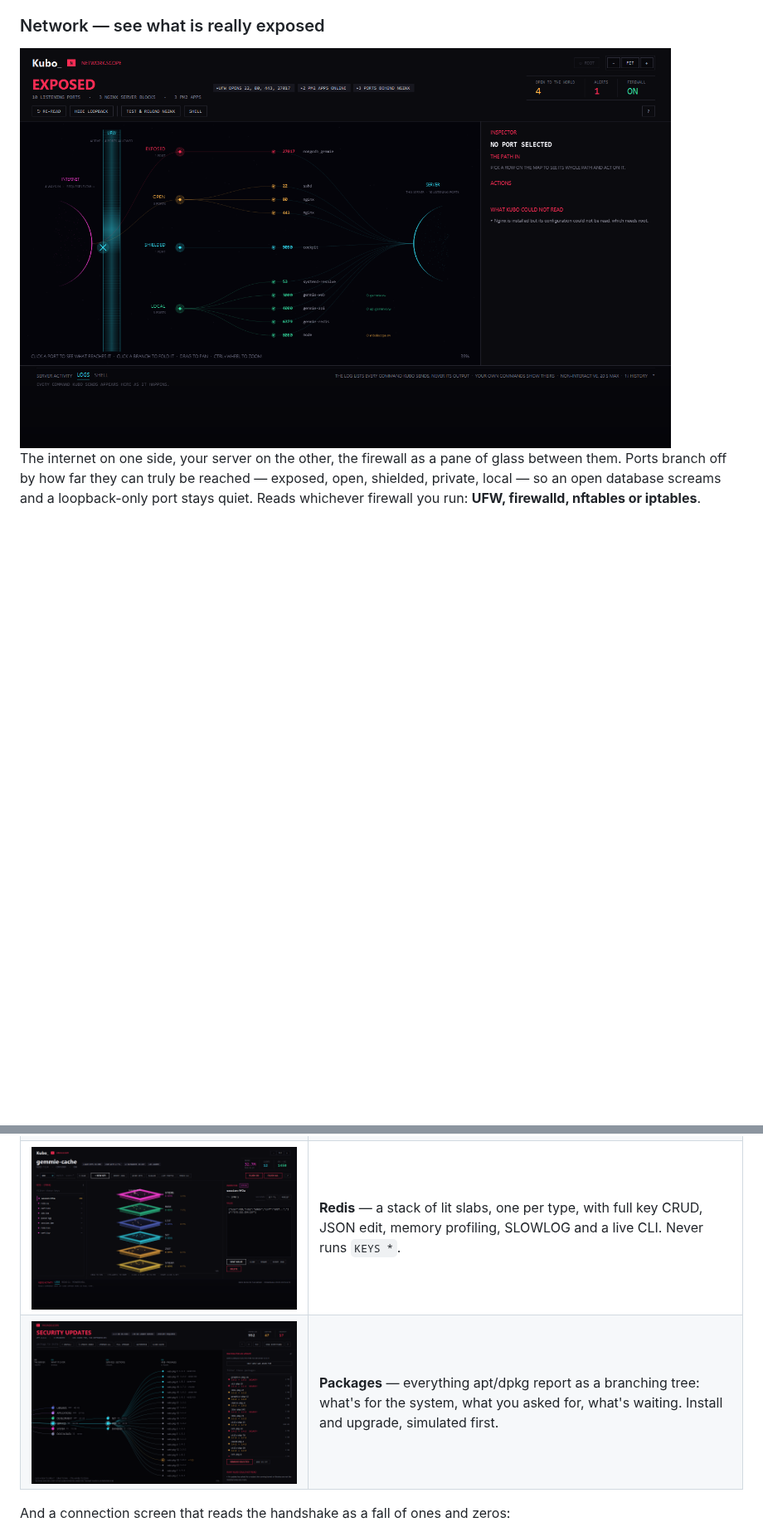
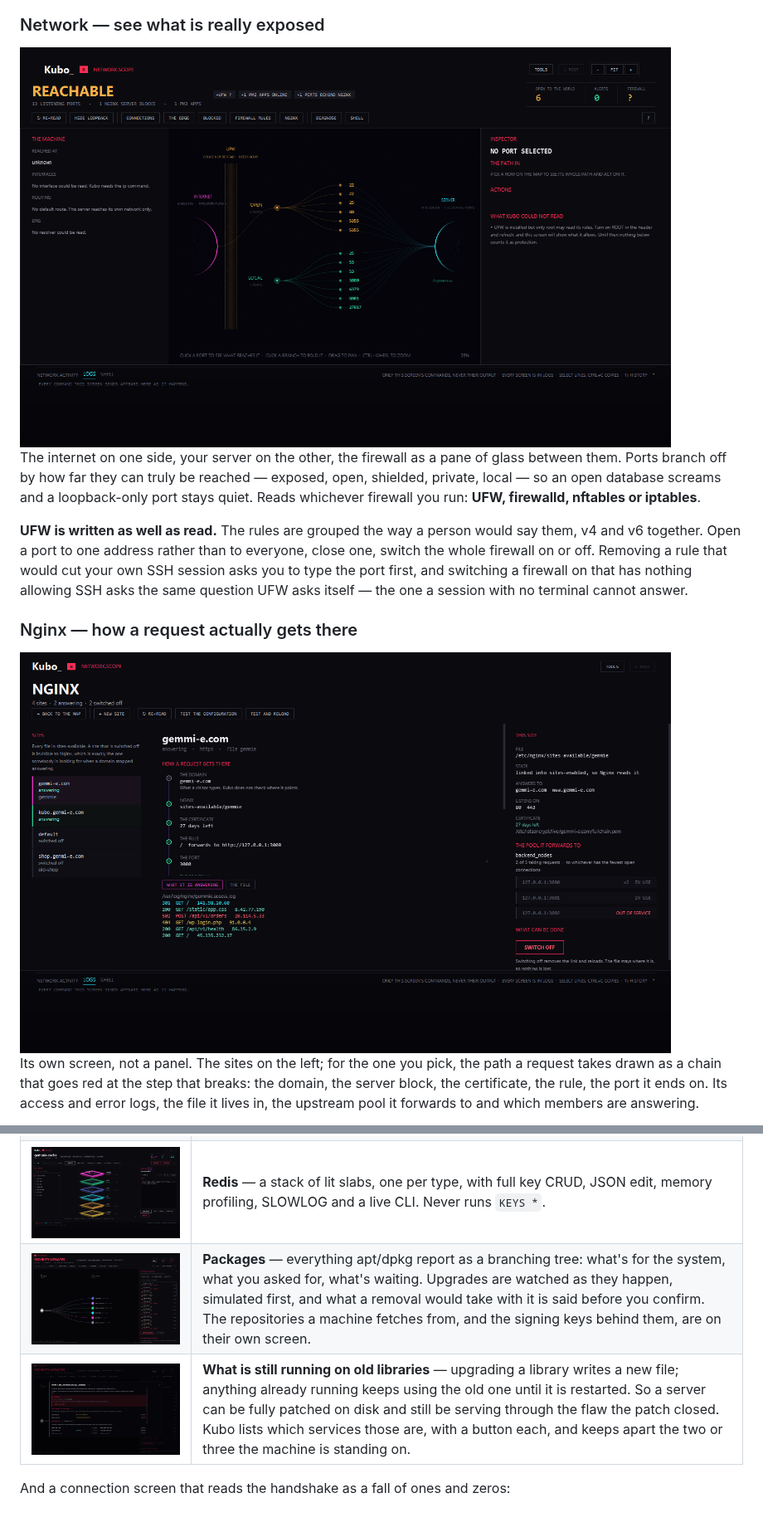
Before and after one commit to Lightminedust/Kubo, a Markdown page: README.md, 2 parts joined by grey strips. Shown at 83% size. Rendered like a GitHub page; pictures changed too: images/network.png, images/nginx.png (added), images/packages-open.png; blank space fills up the shorter version.

Commit message:
Nginx, the firewall, and everything the server has shut out

```diff
--- a/README.md
+++ b/README.md
@@ -53,3 +53,17 @@ Ports branch off by how far they can truly be reached — exposed, open, shielde
 so an open database screams and a loopback-only port stays quiet. Reads whichever firewall you run:
 **UFW, firewalld, nftables or iptables**.
 
+**UFW is written as well as read.** The rules are grouped the way a person would say them, v4 and v6
+together. Open a port to one address rather than to everyone, close one, switch the whole firewall on
+or off. Removing a rule that would cut your own SSH session asks you to type the port first, and
+switching a firewall on that has nothing allowing SSH asks the same question UFW asks itself — the one
+a session with no terminal cannot answer.
+
+### Nginx — how a request actually gets there
+<img src="images/nginx.png" alt="Kubo — nginx" width="90%">
+
+Its own screen, not a panel. The sites on the left; for the one you pick, the path a request takes drawn
+as a chain that goes red at the step that breaks: the domain, the server block, the certificate, the
+rule, the port it ends on. Its access and error logs, the file it lives in, the upstream pool it
+forwards to and which members are answering.
+
@@ -79,7 +113,8 @@ never reach it again.
 | ![Scope](images/scope-busy.png) | **Scope** — the machine itself: OS, kernel, CPU, RAM, drawn as a spinning particle sphere with memory, swap, load and steal around it. |
 | ![Docker](images/docker.png) | **Docker** — containers, state, CPU/memory, ports and volumes; start/stop/restart, logs, a shell inside, and a read-only browse of the container's files. |
 | ![Redis](images/redis.png) | **Redis** — a stack of lit slabs, one per type, with full key CRUD, JSON edit, memory profiling, SLOWLOG and a live CLI. Never runs `KEYS *`. |
-| ![Packages](images/packages-open.png) | **Packages** — everything apt/dpkg report as a branching tree: what's for the system, what you asked for, what's waiting. Install and upgrade, simulated first. |
+| ![Packages](images/packages-open.png) | **Packages** — everything apt/dpkg report as a branching tree: what's for the system, what you asked for, what's waiting. Upgrades are watched as they happen, simulated first, and what a removal would take with it is said before you confirm. The repositories a machine fetches from, and the signing keys behind them, are on their own screen. |
+| ![Restart](images/restart.png) | **What is still running on old libraries** — upgrading a library writes a new file; anything already running keeps using the old one until it is restarted. So a server can be fully patched on disk and still be serving through the flaw the patch closed. Kubo lists which services those are, with a button each, and keeps apart the two or three the machine is standing on. |
 
 And a connection screen that reads the handshake as a fall of ones and zeros:
 
```
Also changed, not shown: other parts of README.md (+20 -0 lines), images/blocked.png (added).
